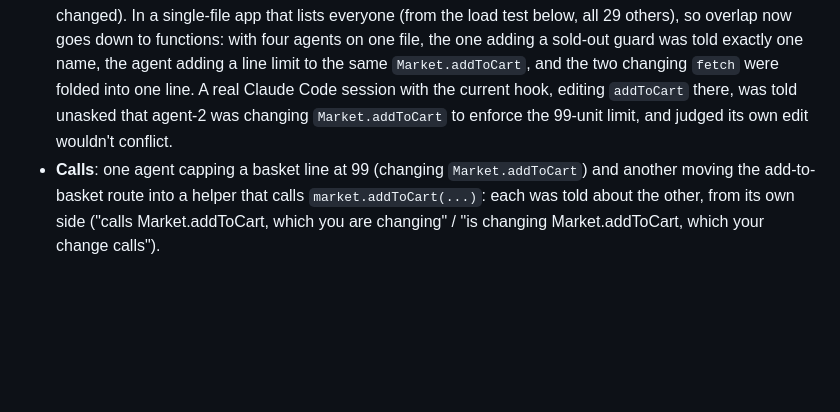
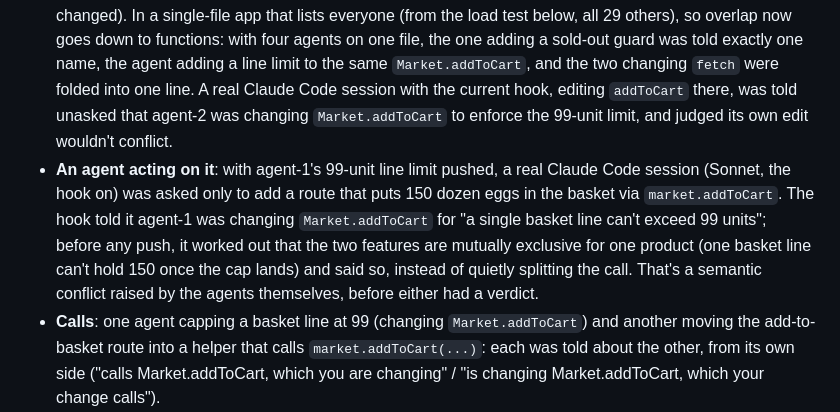
Before and after one commit to teslacybrtrk/canon, a Markdown page: README.md, the part around the change. GitHub-like rendering; blank space fills up the shorter version.

Commit message:
README: a real agent session, warned by the overlap hook, identified a semantic conflict with another agent's change before pushing.
Co-Authored-By: Claude Opus 5.5 <noreply@anthropic.com>

```diff
--- a/README.md
+++ b/README.md
@@ -146,6 +146,12 @@ The features built after the Oct 12 run were each tested live on throwaway proje
   the two changing `fetch` were folded into one line. A real Claude Code session with the current hook, editing
   `addToCart` there, was told unasked that agent-2 was changing `Market.addToCart` to enforce the 99-unit limit, and
   judged its own edit wouldn't conflict.
+- **An agent acting on it**: with agent-1's 99-unit line limit pushed, a real Claude Code session (Sonnet, the hook on)
+  was asked only to add a route that puts 150 dozen eggs in the basket via `market.addToCart`. The hook told it
+  agent-1 was changing `Market.addToCart` for "a single basket line can't exceed 99 units"; before any push, it worked
+  out that the two features are mutually exclusive for one product (one basket line can't hold 150 once the cap lands)
+  and said so, instead of quietly splitting the call. That's a semantic conflict raised by the agents themselves,
+  before either had a verdict.
 - **Calls**: one agent capping a basket line at 99 (changing `Market.addToCart`) and another moving the add-to-basket
   route into a helper that calls `market.addToCart(...)`: each was told about the other, from its own side ("calls
   Market.addToCart, which you are changing" / "is changing Market.addToCart, which your change calls").
```
